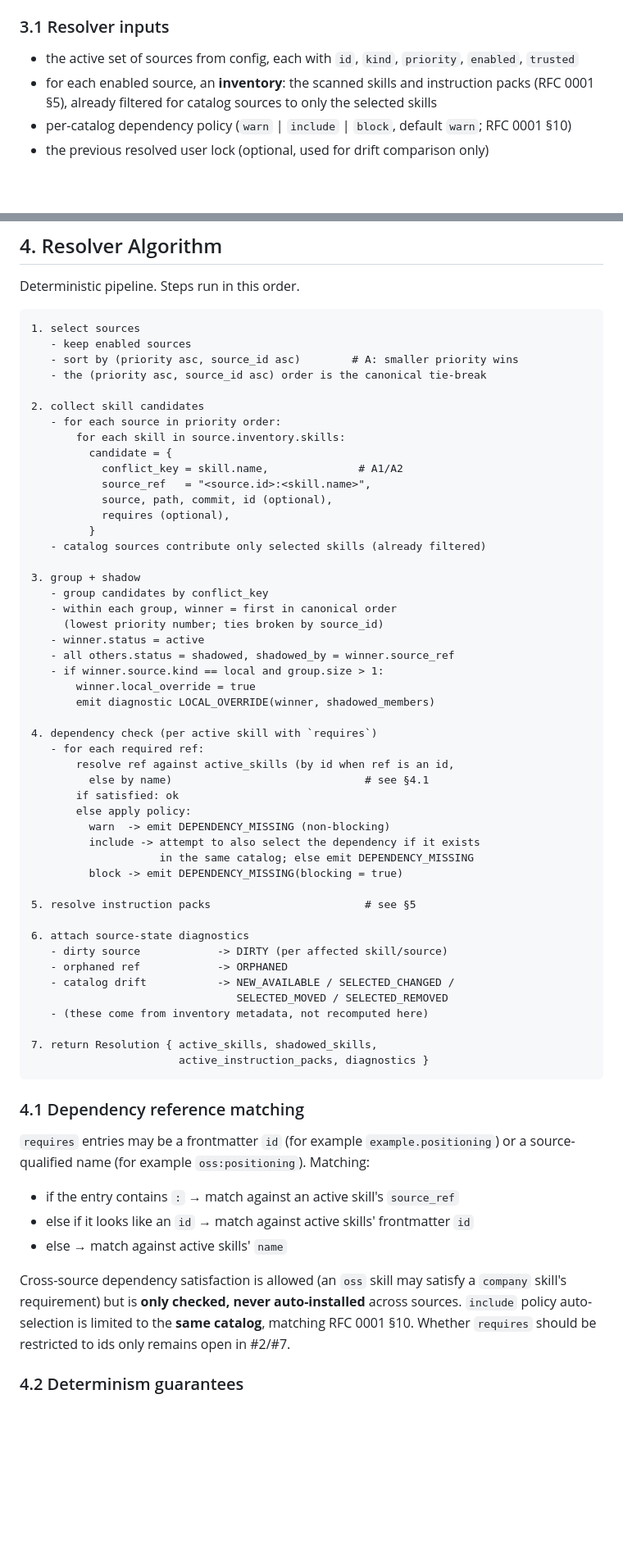
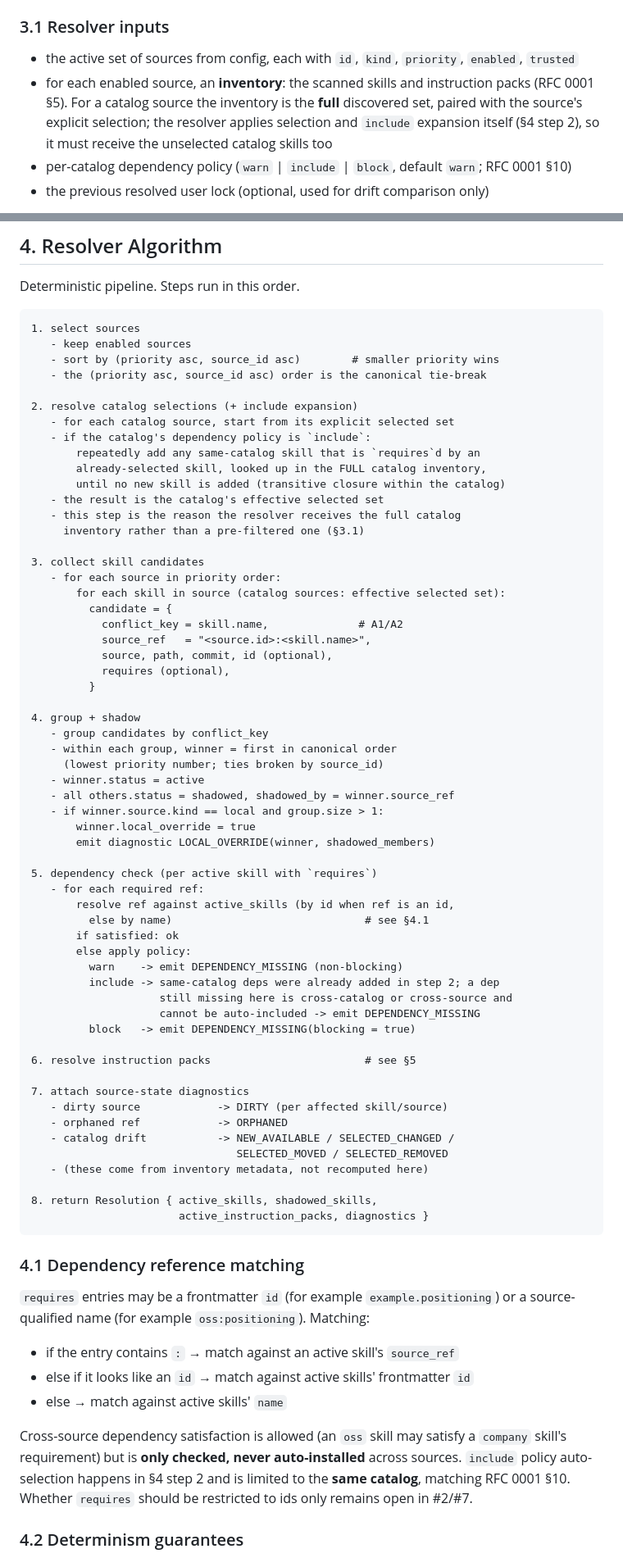
Before and after one commit to sebastian-software/dalo, a Markdown page: docs/rfcs/0003-resolution-engine.md, 2 parts joined by grey strips. Shown at 82% size. Rendered like a GitHub page; blank space fills up the shorter version.

Commit message:
docs: address RFC 0003 review findings
- include deps: resolver now takes the full catalog inventory plus the
  selection and does include-expansion as an explicit pre-filter step
  (§3.1, §4 step 2, §4.1), so an unselected same-catalog dependency can
  actually be added.
- reconciliation: add the missing D=yes/R=yes/A=foreign_symlink row as a
  conflict so a recorded slot replaced by an outside symlink is never
  relinked over (§7.2).
- store lock: clarify the lock serializes skillmgr operations only;
  agent edits through symlinks are handled by dirty checks, not the lock
  (§6.1).
- mirror both new cases in the test scenarios (§8).

Co-Authored-By: Claude Opus 4.8 <noreply@anthropic.com>

````diff
--- a/docs/rfcs/0003-resolution-engine.md
+++ b/docs/rfcs/0003-resolution-engine.md
@@ -31,7 +31,7 @@ The resolver is a **pure function**: given inventories and config, it returns a
 ### 3.1 Resolver inputs
 
 - the active set of sources from config, each with `id`, `kind`, `priority`, `enabled`, `trusted`
-- for each enabled source, an **inventory**: the scanned skills and instruction packs (RFC 0001 §5), already filtered for catalog sources to only the selected skills
+- for each enabled source, an **inventory**: the scanned skills and instruction packs (RFC 0001 §5). For a catalog source the inventory is the **full** discovered set, paired with the source's explicit selection; the resolver applies selection and `include` expansion itself (§4 step 2), so it must receive the unselected catalog skills too
 - per-catalog dependency policy (`warn` | `include` | `block`, default `warn`; RFC 0001 §10)
 - the previous resolved user lock (optional, used for drift comparison only)
 
@@ -55,21 +55,30 @@ Deterministic pipeline. Steps run in this order.
 ```text
 1. select sources
    - keep enabled sources
-   - sort by (priority asc, source_id asc)        # A: smaller priority wins
+   - sort by (priority asc, source_id asc)        # smaller priority wins
    - the (priority asc, source_id asc) order is the canonical tie-break
 
-2. collect skill candidates
+2. resolve catalog selections (+ include expansion)
+   - for each catalog source, start from its explicit selected set
+   - if the catalog's dependency policy is `include`:
+       repeatedly add any same-catalog skill that is `requires`d by an
+       already-selected skill, looked up in the FULL catalog inventory,
+       until no new skill is added (transitive closure within the catalog)
+   - the result is the catalog's effective selected set
+   - this step is the reason the resolver receives the full catalog
+     inventory rather than a pre-filtered one (§3.1)
+
+3. collect skill candidates
    - for each source in priority order:
-       for each skill in source.inventory.skills:
+       for each skill in source (catalog sources: effective selected set):
          candidate = {
            conflict_key = skill.name,              # A1/A2
            source_ref   = "<source.id>:<skill.name>",
            source, path, commit, id (optional),
            requires (optional),
          }
-   - catalog sources contribute only selected skills (already filtered)
 
-3. group + shadow
+4. group + shadow
    - group candidates by conflict_key
    - within each group, winner = first in canonical order
      (lowest priority number; ties broken by source_id)
@@ -79,27 +88,28 @@ Deterministic pipeline. Steps run in this order.
        winner.local_override = true
        emit diagnostic LOCAL_OVERRIDE(winner, shadowed_members)
 
-4. dependency check (per active skill with `requires`)
+5. dependency check (per active skill with `requires`)
    - for each required ref:
        resolve ref against active_skills (by id when ref is an id,
          else by name)                              # see §4.1
        if satisfied: ok
        else apply policy:
-         warn  -> emit DEPENDENCY_MISSING (non-blocking)
-         include -> attempt to also select the dependency if it exists
-                    in the same catalog; else emit DEPENDENCY_MISSING
-         block -> emit DEPENDENCY_MISSING(blocking = true)
+         warn    -> emit DEPENDENCY_MISSING (non-blocking)
+         include -> same-catalog deps were already added in step 2; a dep
+                    still missing here is cross-catalog or cross-source and
+                    cannot be auto-included -> emit DEPENDENCY_MISSING
+         block   -> emit DEPENDENCY_MISSING(blocking = true)
 
-5. resolve instruction packs                        # see §5
+6. resolve instruction packs                        # see §5
 
-6. attach source-state diagnostics
+7. attach source-state diagnostics
    - dirty source            -> DIRTY (per affected skill/source)
    - orphaned ref            -> ORPHANED
    - catalog drift           -> NEW_AVAILABLE / SELECTED_CHANGED /
                                 SELECTED_MOVED / SELECTED_REMOVED
    - (these come from inventory metadata, not recomputed here)
 
-7. return Resolution { active_skills, shadowed_skills,
+8. return Resolution { active_skills, shadowed_skills,
                        active_instruction_packs, diagnostics }
 ```
 
@@ -111,7 +121,7 @@ Deterministic pipeline. Steps run in this order.
 - else if it looks like an `id` → match against active skills' frontmatter `id`
 - else → match against active skills' `name`
 
-Cross-source dependency satisfaction is allowed (an `oss` skill may satisfy a `company` skill's requirement) but is **only checked, never auto-installed** across sources. `include` policy auto-selection is limited to the **same catalog**, matching RFC 0001 §10. Whether `requires` should be restricted to ids only remains open in #2/#7.
+Cross-source dependency satisfaction is allowed (an `oss` skill may satisfy a `company` skill's requirement) but is **only checked, never auto-installed** across sources. `include` policy auto-selection happens in §4 step 2 and is limited to the **same catalog**, matching RFC 0001 §10. Whether `requires` should be restricted to ids only remains open in #2/#7.
 
 ### 4.2 Determinism guarantees
 
````
Also changed, not shown: other parts of docs/rfcs/0003-resolution-engine.md (+6 -1 lines).
